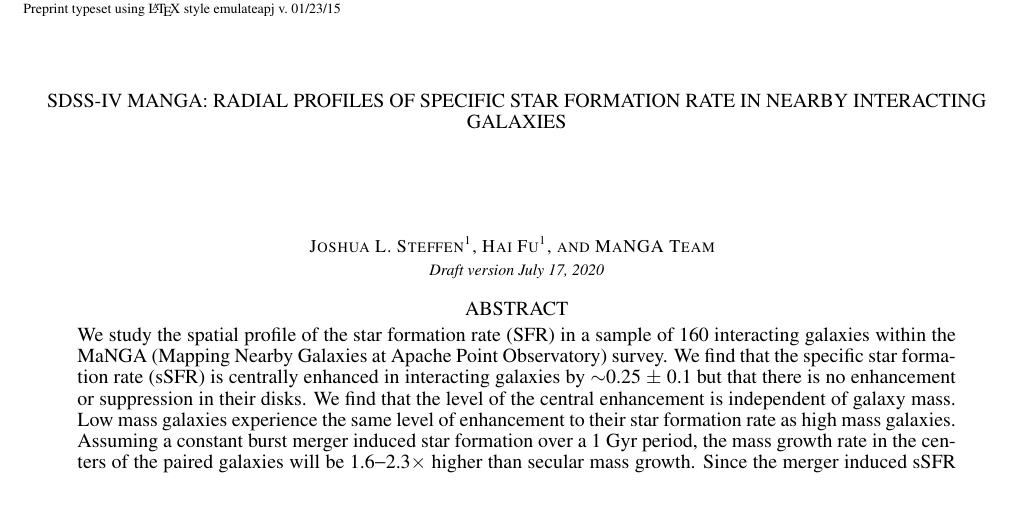
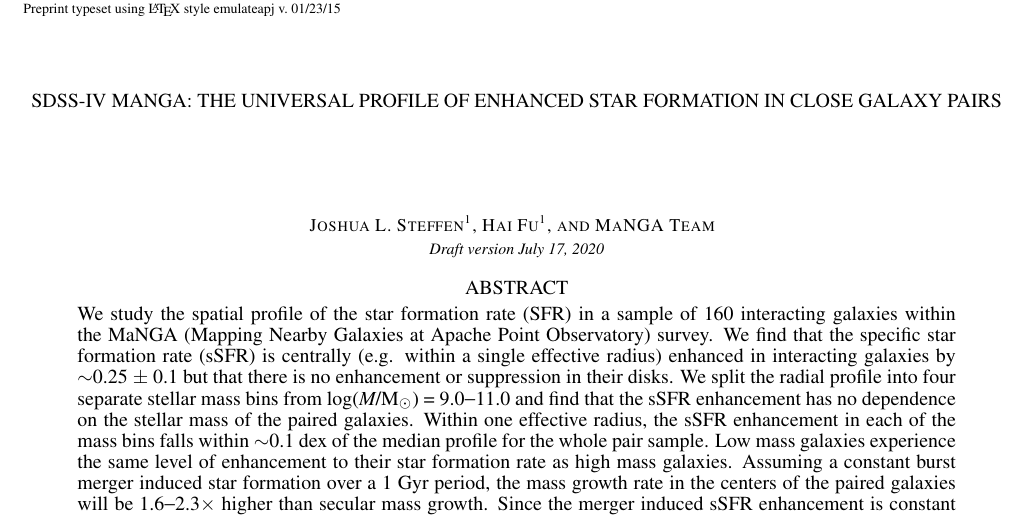
Before and after one commit to jlsteffen/mergersSF, a LaTeX document (maintex.tex): part of page 1 of 11, cut so that both start at the same text. Compiled offline with pdfLaTeX; a LaTeX package or settings file that is missing is left out.

Commit message:
title change

```diff
--- a/maintex.tex
+++ b/maintex.tex
@@ -49,7 +49,7 @@
 
 \begin{document}
 
-\title{SDSS-IV MaNGA: Radial Profiles of Specific Star Formation Rate in Nearby Interacting Galaxies}
+\title{SDSS-IV MaNGA: The Universal Profile of Enhanced Star Formation in Close Galaxy Pairs}
 
 \author{
 Joshua L. Steffen\altaffilmark{1},
@@ -59,7 +59,7 @@
 \altaffiltext{1}{Department of Physics \& Astronomy, The University of Iowa, 203 Van Allen Hall, Iowa City, IA 52242}
 
 \begin{abstract}
-We study the spatial profile of the star formation rate (SFR) in a sample of 160 interacting galaxies within the MaNGA (Mapping Nearby Galaxies at Apache Point Observatory) survey. We find that the specific star formation rate (sSFR) is centrally enhanced in interacting galaxies by $\sim$0.25 $\pm$ 0.1 but that there is no enhancement or suppression in their disks. We find that the level of the central enhancement is independent of galaxy mass. Low mass galaxies experience the same level of enhancement to their star formation rate as high mass galaxies. Assuming a constant burst merger induced star formation over a 1 Gyr period, the mass growth rate in the centers of the paired galaxies will be 1.6$-$2.3$\times$ higher than secular mass growth. Since the merger induced sSFR enhancement is constant over stellar mass, low mass galaxies will experience a higher fractional mass growth rate which is $\sim$4.3 higher than that of high mass galaxies. This indicates that merger induced star formation has a significant impact on the mass evolution of low mass galaxies.
+We study the spatial profile of the star formation rate (SFR) in a sample of 160 interacting galaxies within the MaNGA (Mapping Nearby Galaxies at Apache Point Observatory) survey. We find that the specific star formation rate (sSFR) is centrally (e.g. within a single effective radius) enhanced in interacting galaxies by $\sim$0.25 $\pm$ 0.1 but that there is no enhancement or suppression in their disks. We split the radial profile into four separate stellar mass bins from \logm\ $=$ 9.0$-$11.0 and find that the sSFR enhancement has no dependence on the stellar mass of the paired galaxies. Within one effective radius, the sSFR enhancement in each of the mass bins falls within $\sim$0.1 dex of the median profile for the whole pair sample. Low mass galaxies experience the same level of enhancement to their star formation rate as high mass galaxies. Assuming a constant burst merger induced star formation over a 1 Gyr period, the mass growth rate in the centers of the paired galaxies will be 1.6$-$2.3$\times$ higher than secular mass growth. Since the merger induced sSFR enhancement is constant over stellar mass, low mass galaxies will experience a higher fractional mass growth rate which is $\sim$4.3 higher than that of high mass galaxies. This indicates that merger induced star formation has a significant impact on the mass evolution of low mass galaxies.
 
 \end{abstract}
 
```
Also changed, not shown: maintex.pdf, 3 other files.
